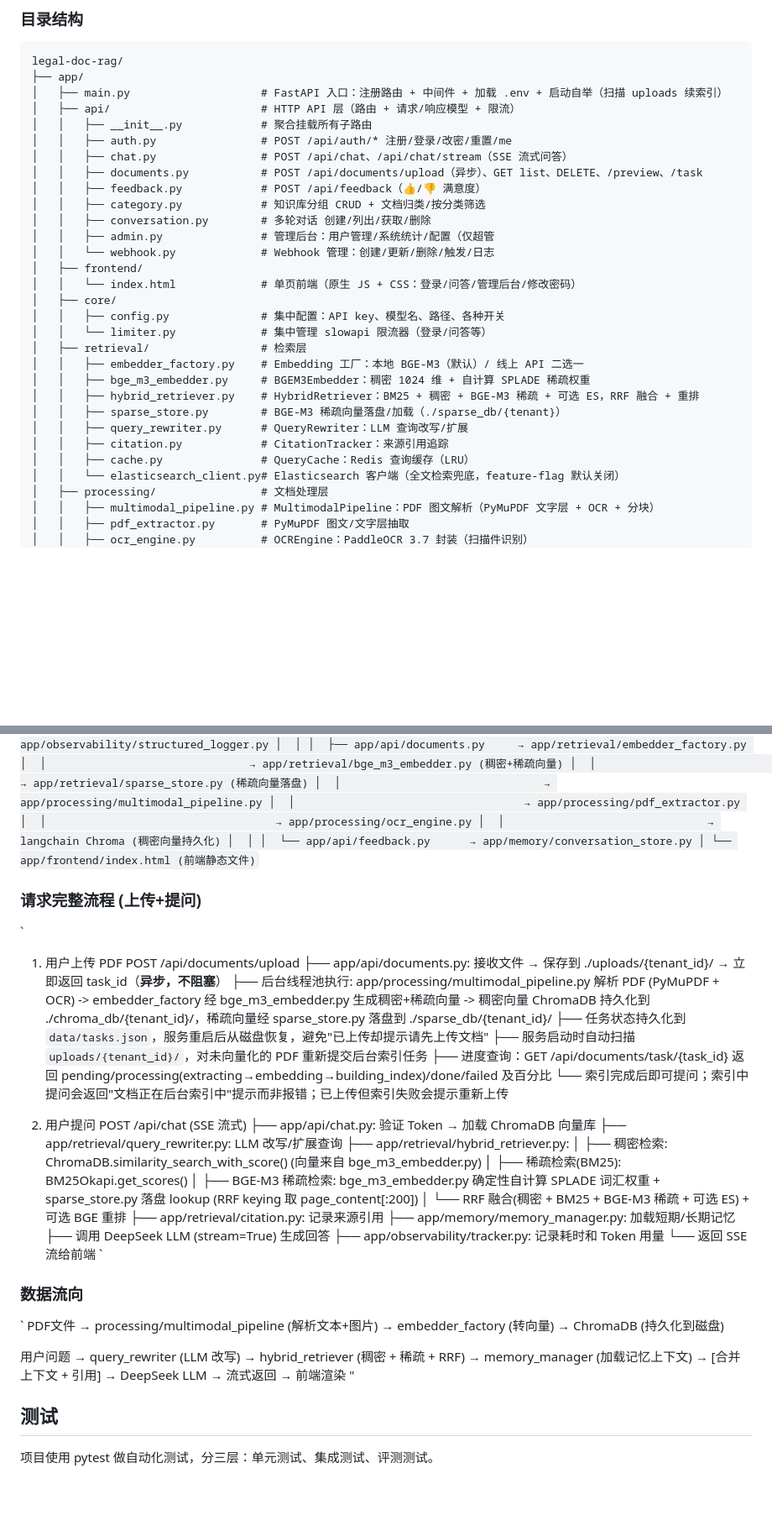
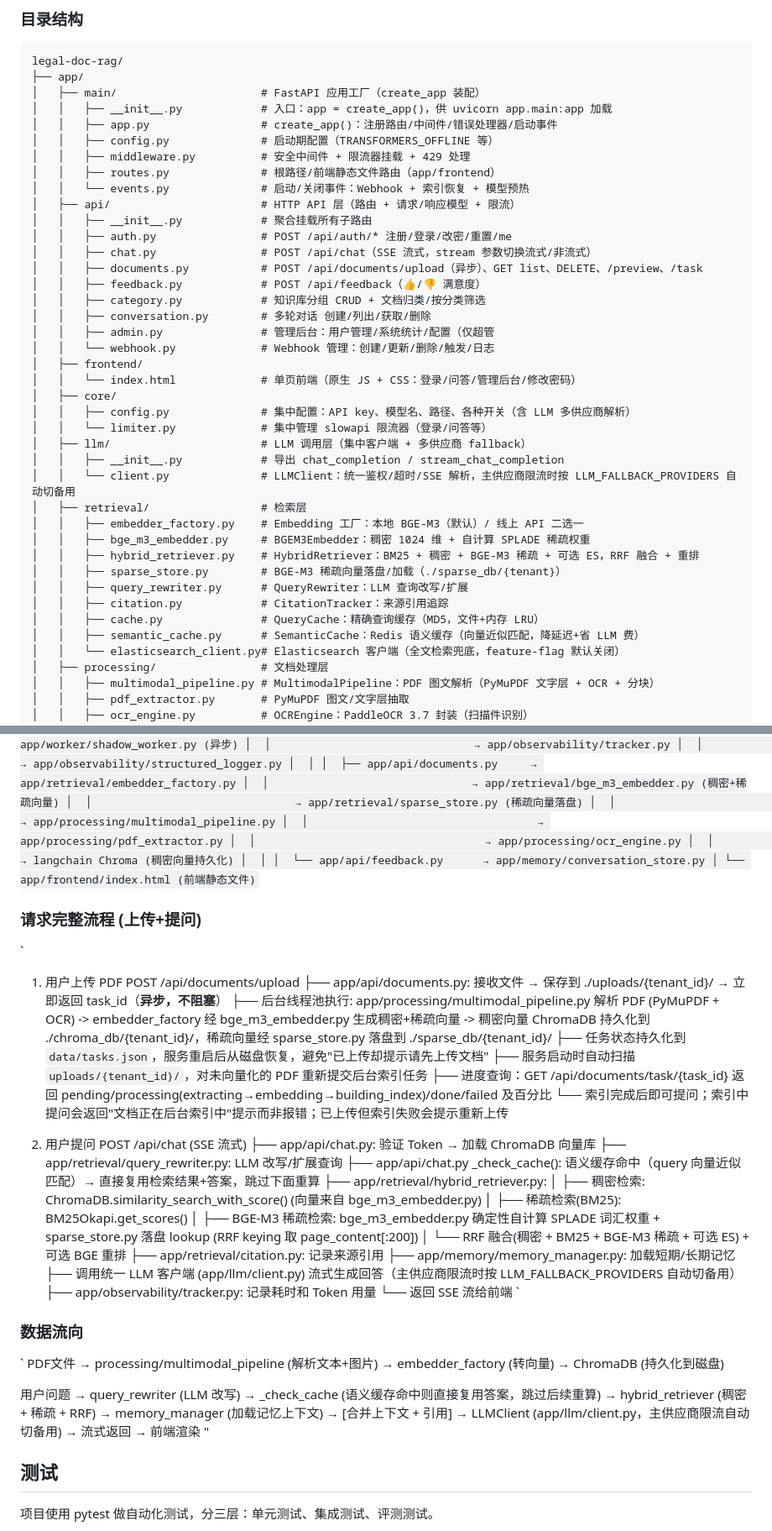
Before and after one commit to Sprayming/Practical-LLM-Projects, a Markdown page: legal-doc-rag/README.md, 2 parts joined by grey strips. Shown at 84% size. Rendered like a GitHub page; blank space fills up the shorter version.

Commit message:
docs(legal-doc-rag): 修正 README 架构段与当前代码脱节
- 目录结构：main.py → main/ 应用工厂包（__init__/app/config/middleware/routes/events）；
  新增 app/llm/ 集中 LLM 客户端层；retrieval 补 semantic_cache.py（精确缓存与语义缓存区分）。
- 模块调用链 / 问答数据流 / 数据流向三图：补充语义缓存节点、LLM 调用改为
  app/llm/client.py 统一客户端（多供应商 fallback），移除过时 “DeepSeek LLM” 直连表述。

````diff
--- a/legal-doc-rag/README.md
+++ b/legal-doc-rag/README.md
@@ -76,11 +76,17 @@ python -m uvicorn app.main:app --host 0.0.0.0 --port 8000 --workers 2
 ```
 legal-doc-rag/
 ├── app/
-│   ├── main.py                    # FastAPI 入口：注册路由 + 中间件 + 加载 .env + 启动自举（扫描 uploads 续索引）
+│   ├── main/                      # FastAPI 应用工厂（create_app 装配）
+│   │   ├── __init__.py            # 入口：app = create_app()，供 uvicorn app.main:app 加载
+│   │   ├── app.py                 # create_app()：注册路由/中间件/错误处理器/启动事件
+│   │   ├── config.py              # 启动期配置（TRANSFORMERS_OFFLINE 等）
+│   │   ├── middleware.py          # 安全中间件 + 限流器挂载 + 429 处理
+│   │   ├── routes.py              # 根路径/前端静态文件路由（app/frontend）
+│   │   └── events.py              # 启动/关闭事件：Webhook + 索引恢复 + 模型预热
 │   ├── api/                       # HTTP API 层（路由 + 请求/响应模型 + 限流）
 │   │   ├── __init__.py            # 聚合挂载所有子路由
 │   │   ├── auth.py                # POST /api/auth/* 注册/登录/改密/重置/me
-│   │   ├── chat.py                # POST /api/chat、/api/chat/stream（SSE 流式问答）
+│   │   ├── chat.py                # POST /api/chat（SSE 流式，stream 参数切换流式/非流式）
 │   │   ├── documents.py           # POST /api/documents/upload（异步）、GET list、DELETE、/preview、/task
 │   │   ├── feedback.py            # POST /api/feedback（👍/👎 满意度）
 │   │   ├── category.py            # 知识库分组 CRUD + 文档归类/按分类筛选
@@ -90,8 +96,11 @@ legal-doc-rag/
 │   ├── frontend/
 │   │   └── index.html             # 单页前端（原生 JS + CSS：登录/问答/管理后台/修改密码）
 │   ├── core/
-│   │   ├── config.py              # 集中配置：API key、模型名、路径、各种开关
+│   │   ├── config.py              # 集中配置：API key、模型名、路径、各种开关（含 LLM 多供应商解析）
 │   │   └── limiter.py             # 集中管理 slowapi 限流器（登录/问答等）
+│   ├── llm/                       # LLM 调用层（集中客户端 + 多供应商 fallback）
+│   │   ├── __init__.py            # 导出 chat_completion / stream_chat_completion
+│   │   └── client.py              # LLMClient：统一鉴权/超时/SSE 解析，主供应商限流时按 LLM_FALLBACK_PROVIDERS 自动切备用
 │   ├── retrieval/                 # 检索层
 │   │   ├── embedder_factory.py    # Embedding 工厂：本地 BGE-M3（默认）/ 线上 API 二选一
 │   │   ├── bge_m3_embedder.py     # BGEM3Embedder：稠密 1024 维 + 自计算 SPLADE 稀疏权重
@@ -99,7 +108,8 @@ legal-doc-rag/
 │   │   ├── sparse_store.py        # BGE-M3 稀疏向量落盘/加载（./sparse_db/{tenant}）
 │   │   ├── query_rewriter.py      # QueryRewriter：LLM 查询改写/扩展
 │   │   ├── citation.py            # CitationTracker：来源引用追踪
-│   │   ├── cache.py               # QueryCache：Redis 查询缓存（LRU）
+│   │   ├── cache.py               # QueryCache：精确查询缓存（MD5，文件+内存 LRU）
+│   │   ├── semantic_cache.py      # SemanticCache：Redis 语义缓存（向量近似匹配，降延迟+省 LLM 费）
 │   │   └── elasticsearch_client.py# Elasticsearch 客户端（全文检索兜底，feature-flag 默认关闭）
 │   ├── processing/                # 文档处理层
 │   │   ├── multimodal_pipeline.py # MultimodalPipeline：PDF 图文解析（PyMuPDF 文字层 + OCR + 分块）
@@ -193,9 +203,10 @@ app/main/app.py (FastAPI 入口, create_app)
     │  │
     │  ├── app/api/chat.py          → app/retrieval/embedder_factory.py → app/retrieval/bge_m3_embedder.py (BGE-M3 稠密+稀疏双路)
     │  │                               → app/retrieval/hybrid_retriever.py → BM25 + Dense + RRF
-    │  │                               → app/retrieval/query_rewriter.py → DeepSeek LLM
+    │  │                               → app/retrieval/query_rewriter.py → LLMClient (app/llm/client.py，多供应商 fallback)
+    │  │                               → app/retrieval/semantic_cache.py → Redis (向量近似匹配，命中跳过重算)
     │  │                               → app/retrieval/citation.py
-    │  │                               → app/retrieval/cache.py → Redis
+    │  │                               → app/retrieval/cache.py → Redis (精确缓存)
     │  │                               → app/memory/memory_manager.py → Chroma + Redis
     │  │                               → app/worker/shadow_worker.py (异步)
     │  │                               → app/observability/tracker.py
@@ -230,6 +241,7 @@ app/main/app.py (FastAPI 入口, create_app)
    POST /api/chat (SSE 流式)
    ├── app/api/chat.py: 验证 Token → 加载 ChromaDB 向量库
    ├── app/retrieval/query_rewriter.py: LLM 改写/扩展查询
+   ├── app/api/chat.py _check_cache(): 语义缓存命中（query 向量近似匹配）→ 直接复用检索结果+答案，跳过下面重算
    ├── app/retrieval/hybrid_retriever.py:
    │   ├── 稠密检索: ChromaDB.similarity_search_with_score() (向量来自 bge_m3_embedder.py)
    │   ├── 稀疏检索(BM25): BM25Okapi.get_scores()
@@ -237,7 +249,7 @@ app/main/app.py (FastAPI 入口, create_app)
    │   └── RRF 融合(稠密 + BM25 + BGE-M3 稀疏 + 可选 ES) + 可选 BGE 重排
    ├── app/retrieval/citation.py: 记录来源引用
    ├── app/memory/memory_manager.py: 加载短期/长期记忆
-   ├── 调用 DeepSeek LLM (stream=True) 生成回答
+   ├── 调用统一 LLM 客户端 (app/llm/client.py) 流式生成回答（主供应商限流时按 LLM_FALLBACK_PROVIDERS 自动切备用）
    ├── app/observability/tracker.py: 记录耗时和 Token 用量
    └── 返回 SSE 流给前端
 `
@@ -252,9 +264,10 @@ PDF文件
 
 用户问题
   → query_rewriter (LLM 改写)
+  → _check_cache (语义缓存命中则直接复用答案，跳过后续重算)
   → hybrid_retriever (稠密 + 稀疏 + RRF)
   → memory_manager (加载记忆上下文)
-  → [合并上下文 + 引用] → DeepSeek LLM
+  → [合并上下文 + 引用] → LLMClient (app/llm/client.py，主供应商限流自动切备用)
   → 流式返回 → 前端渲染
 "
 
````
